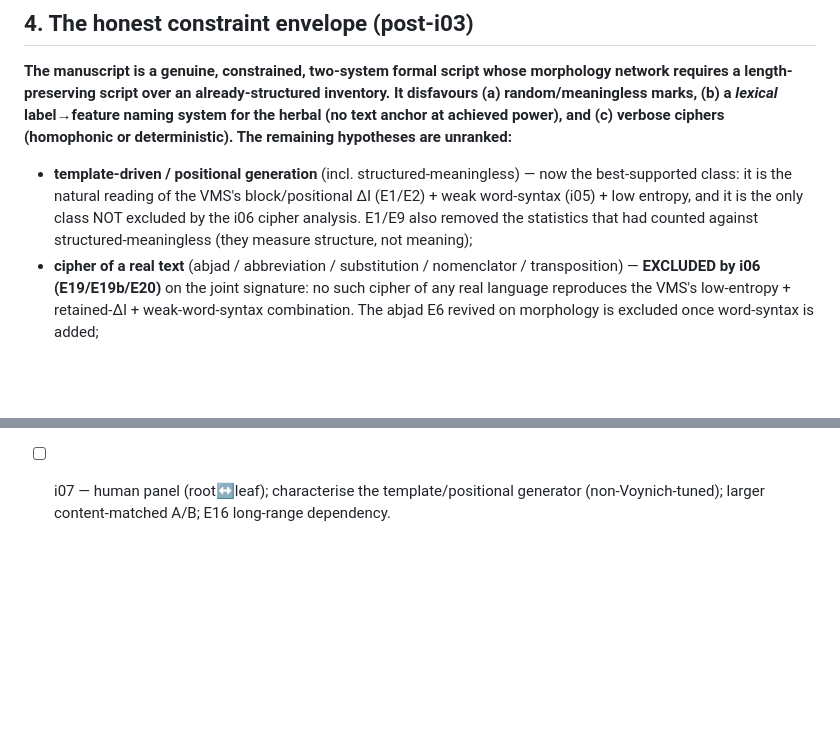
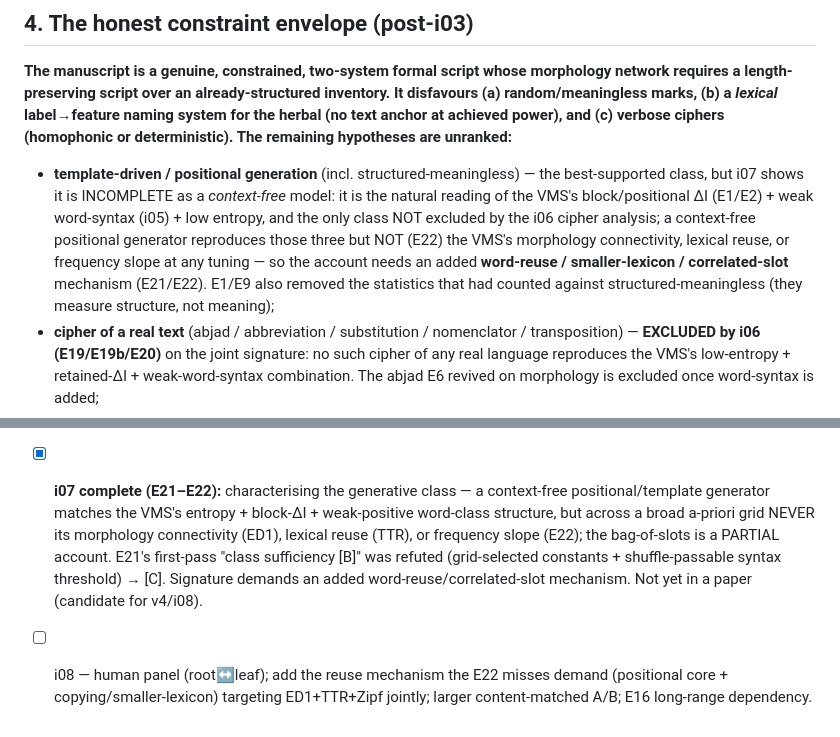
Before and after one commit to DireLabs/ms408, a Markdown page: docs/synthesis/FLAGSHIP.md, 2 parts joined by grey strips. Rendered like a GitHub page; blank space fills up the shorter version.

```diff
--- a/docs/synthesis/FLAGSHIP.md
+++ b/docs/synthesis/FLAGSHIP.md
@@ -168,11 +189,15 @@ inventory. It disfavours (a) random/meaningless marks, (b) a *lexical* label→f
 naming system for the herbal (no text anchor at achieved power), and (c) verbose
 ciphers (homophonic or deterministic). The remaining hypotheses are unranked:**
 
-- **template-driven / positional generation** (incl. structured-meaningless) — now the
-  best-supported class: it is the natural reading of the VMS's block/positional ΔI
-  (E1/E2) + weak word-syntax (i05) + low entropy, and it is the only class NOT excluded
-  by the i06 cipher analysis. E1/E9 also removed the statistics that had counted against
-  structured-meaningless (they measure structure, not meaning);
+- **template-driven / positional generation** (incl. structured-meaningless) — the
+  best-supported class, but i07 shows it is INCOMPLETE as a *context-free* model: it is
+  the natural reading of the VMS's block/positional ΔI (E1/E2) + weak word-syntax (i05) +
+  low entropy, and the only class NOT excluded by the i06 cipher analysis; a context-free
+  positional generator reproduces those three but NOT (E22) the VMS's morphology
+  connectivity, lexical reuse, or frequency slope at any tuning — so the account needs an
+  added **word-reuse / smaller-lexicon / correlated-slot** mechanism (E21/E22). E1/E9
+  also removed the statistics that had counted against structured-meaningless (they
+  measure structure, not meaning);
 - **cipher of a real text** (abjad / abbreviation / substitution / nomenclator /
   transposition) — **EXCLUDED by i06 (E19/E19b/E20)** on the joint signature: no such
   cipher of any real language reproduces the VMS's low-entropy + retained-ΔI +
@@ -303,5 +345,13 @@ sounding translation was ever generated.
   which no cipher of real prose produces; universal across typology incl. Hebrew abjad);
   ~12% of the foliated range is missing (E18). Favours template/positional generation.
   Folded into paper v3.
-- [ ] i07 — human panel (root↔leaf); characterise the template/positional generator
-  (non-Voynich-tuned); larger content-matched A/B; E16 long-range dependency.
+- [x] **i07 complete (E21–E22):** characterising the generative class — a context-free
+  positional/template generator matches the VMS's entropy + block-ΔI + weak-positive
+  word-class structure, but across a broad a-priori grid NEVER its morphology
+  connectivity (ED1), lexical reuse (TTR), or frequency slope (E22); the bag-of-slots is
+  a PARTIAL account. E21's first-pass "class sufficiency [B]" was refuted (grid-selected
+  constants + shuffle-passable syntax threshold) → [C]. Signature demands an added
+  word-reuse/correlated-slot mechanism. Not yet in a paper (candidate for v4/i08).
+- [ ] i08 — human panel (root↔leaf); add the reuse mechanism the E22 misses demand
+  (positional core + copying/smaller-lexicon) targeting ED1+TTR+Zipf jointly; larger
+  content-matched A/B; E16 long-range dependency.
```
Also changed, not shown: other parts of docs/synthesis/FLAGSHIP.md (+54 -16 lines).
